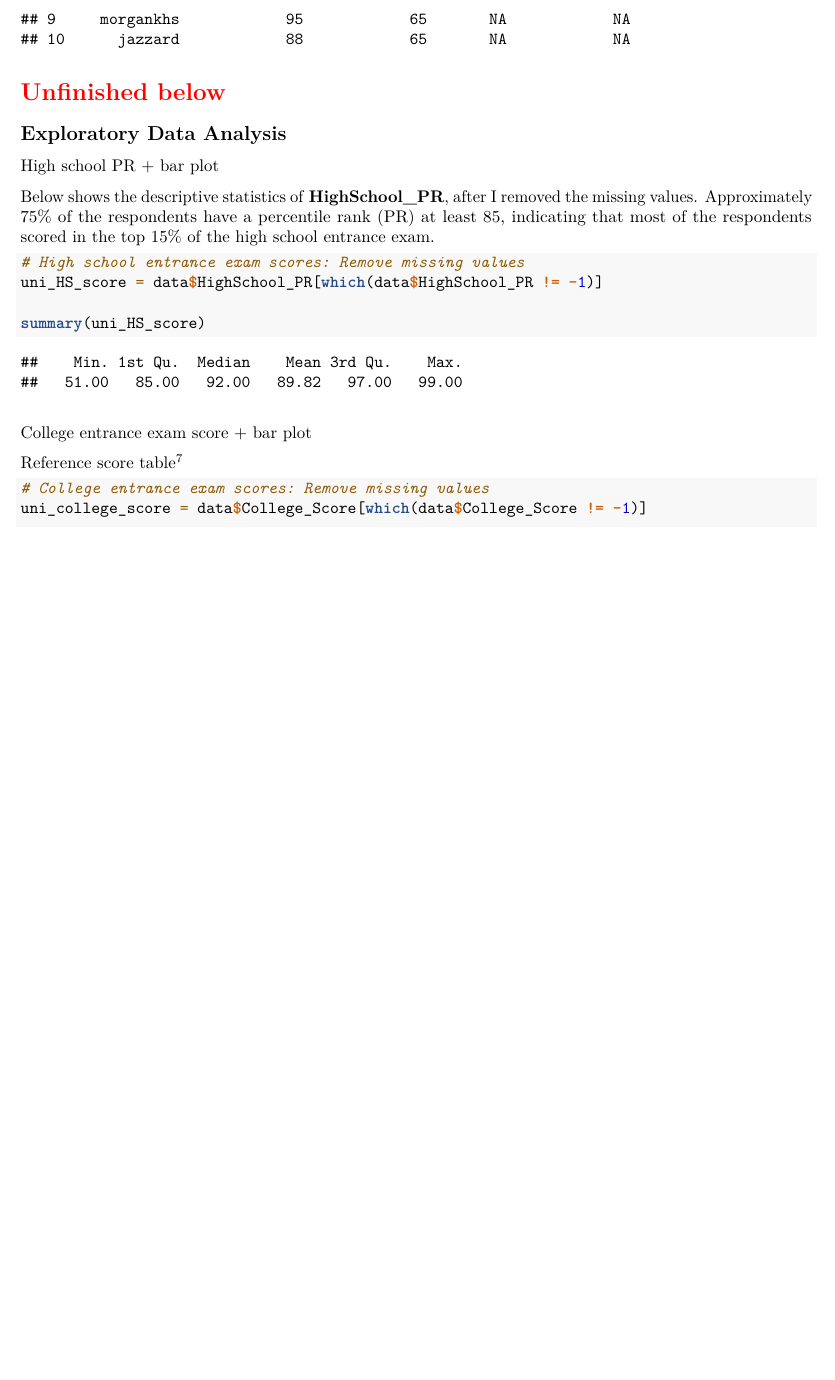
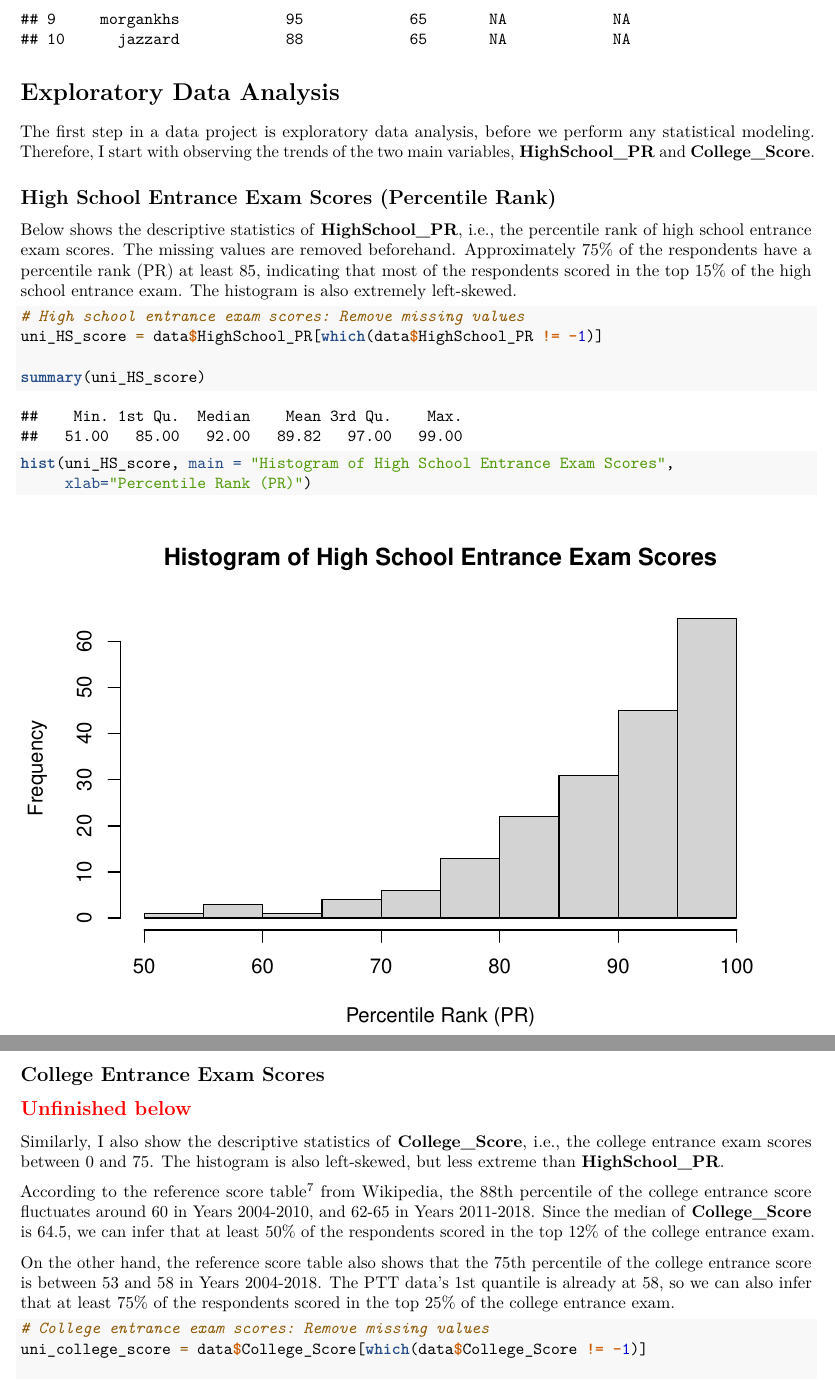
Before and after one commit to star1327p/Exam-Scores-PTT, an R Markdown document (PTT Analysis of Test Scores - Unfinished.Rmd): part of page 3 of 4 before the commit and two parts of pages 3 and 4 of 4 after it, the two joined at a grey line, cut so that both start at the same text, the shorter picture padded with empty space. Rendered offline with R 4.5, knitr and Pandoc, then LaTeX, with nearby package versions.

Commit message:
Created histograms for the two main variables

````diff
--- a/PTT Analysis of Test Scores - Unfinished.Rmd
+++ b/PTT Analysis of Test Scores - Unfinished.Rmd
@@ -63,23 +63,30 @@ names(data)[1] = "pttID"
 data[1:10,]
 ```
 
-# \textcolor{red}{Unfinished below}
+# Exploratory Data Analysis
 
-## Exploratory Data Analysis
+The first step in a data project is exploratory data analysis, before we perform any statistical modeling. Therefore, I start with observing the trends of the two main variables, **HighSchool_PR** and **College_Score**.
 
-High school PR + bar plot
+## High School Entrance Exam Scores (Percentile Rank)
 
-Below shows the descriptive statistics of **HighSchool_PR**, after I removed the missing values. Approximately 75% of the respondents have a percentile rank (PR) at least 85, indicating that most of the respondents scored in the top 15% of the high school entrance exam.
+Below shows the descriptive statistics of **HighSchool_PR**, i.e., the percentile rank of high school entrance exam scores. The missing values are removed beforehand. Approximately 75% of the respondents have a percentile rank (PR) at least 85, indicating that most of the respondents scored in the top 15% of the high school entrance exam. The histogram is also extremely left-skewed.
 
 ```{r high-school-pr}
 # High school entrance exam scores: Remove missing values
 uni_HS_score = data$HighSchool_PR[which(data$HighSchool_PR != -1)]
 
 summary(uni_HS_score)
+
+hist(uni_HS_score, main = "Histogram of High School Entrance Exam Scores",
+     xlab="Percentile Rank (PR)")
 ```
 
-\bigskip
+## College Entrance Exam Scores
 
-College entrance exam score + bar plot
+## \textcolor{red}{Unfinished below}
 
-Reference score table^[<https://bit.ly/3bAYOvO>]
+Similarly, I also show the descriptive statistics of **College_Score**, i.e., the college entrance exam scores between 0 and 75. The histogram is also left-skewed, but less extreme than **HighSchool_PR**.
+
+According to the reference score table^[<https://bit.ly/3bAYOvO>] from Wikipedia, the 88th percentile of the college entrance score fluctuates around 60 in Years 2004-2010, and 62-65 in Years 2011-2018. Since the median of **College_Score** is 64.5, we can infer that at least 50% of the respondents scored in the top 12% of the college entrance exam.
+
+On the other hand, the reference score table also shows that the 75th percentile of the college entrance score is between 53 and 58 in Years 2004-2018. The PTT data's 1st quantile is already at 58, so we can also infer that at least 75% of the respondents scored in the top 25% of the college entrance exam.
````
Also changed, not shown: PTT_Analysis_of_Test_Scores_-_Unfinished.pdf, PTT Analysis of Test Scores - Unfinished.Rmd (18 more changed lines).
